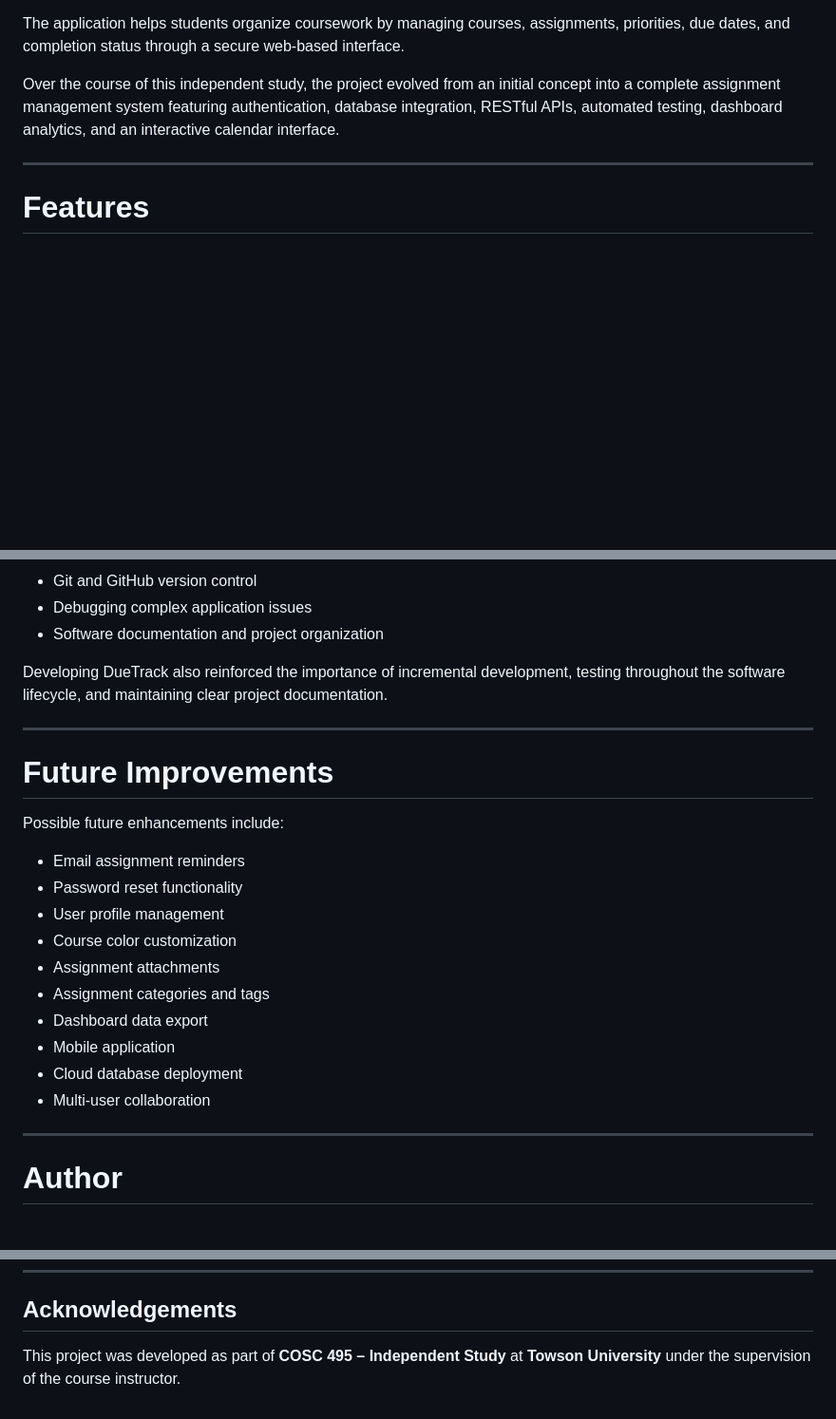
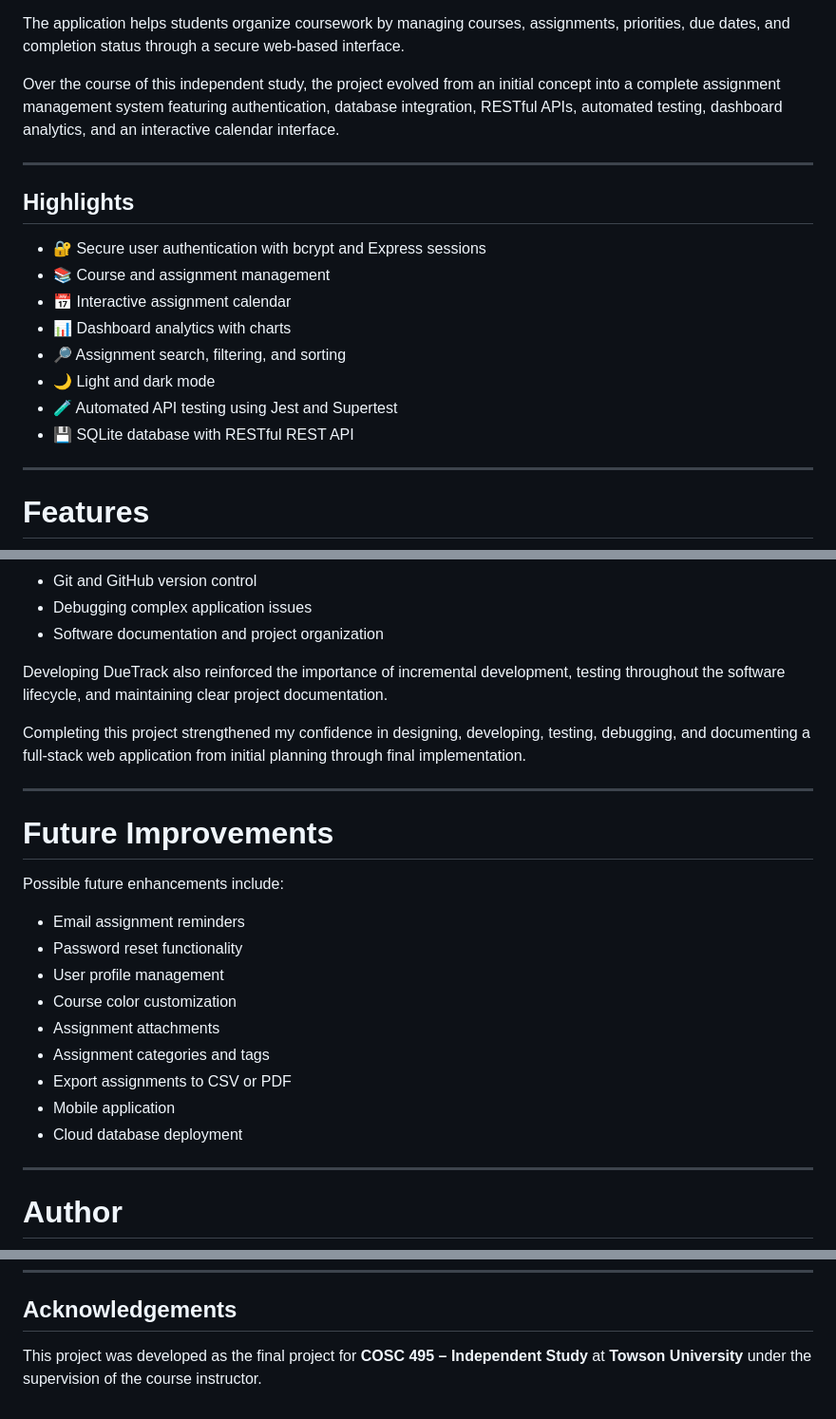
Before and after one commit to agivens5/DueTrack, a Markdown page: README.md, 3 parts joined by grey strips. Shown at 95% size. Drawn GitHub-style; blank space fills up the shorter version.

Commit message:
Enhance README with highlights and acknowledgements
Added project highlights section and updated acknowledgements.

```diff
--- a/README.md
+++ b/README.md
@@ -5,6 +5,19 @@
 The application helps students organize coursework by managing courses, assignments, priorities, due dates, and completion status through a secure web-based interface.
 
 Over the course of this independent study, the project evolved from an initial concept into a complete assignment management system featuring authentication, database integration, RESTful APIs, automated testing, dashboard analytics, and an interactive calendar interface.
+
+---
+
+## Highlights
+
+- 🔐 Secure user authentication with bcrypt and Express sessions
+- 📚 Course and assignment management
+- 📅 Interactive assignment calendar
+- 📊 Dashboard analytics with charts
+- 🔎 Assignment search, filtering, and sorting
+- 🌙 Light and dark mode
+- 🧪 Automated API testing using Jest and Supertest
+- 💾 SQLite database with RESTful REST API
 
 ---
 
@@ -405,6 +416,8 @@ Throughout the project I strengthened my understanding of:
 
 Developing DueTrack also reinforced the importance of incremental development, testing throughout the software lifecycle, and maintaining clear project documentation.
 
+Completing this project strengthened my confidence in designing, developing, testing, debugging, and documenting a full-stack web application from initial planning through final implementation.
+
 ---
 
 # Future Improvements
@@ -417,10 +430,9 @@ Possible future enhancements include:
 - Course color customization
 - Assignment attachments
 - Assignment categories and tags
-- Dashboard data export
+- Export assignments to CSV or PDF
 - Mobile application
 - Cloud database deployment
-- Multi-user collaboration
 
 ---
 
@@ -440,4 +452,4 @@ GitHub: https://github.com/agivens5/DueTrack
 
 ## Acknowledgements
 
-This project was developed as part of **COSC 495 – Independent Study** at **Towson University** under the supervision of the course instructor.
+This project was developed as the final project for **COSC 495 – Independent Study** at **Towson University** under the supervision of the course instructor.
```
Also changed, not shown: other parts of README.md (+1 -3 lines).
